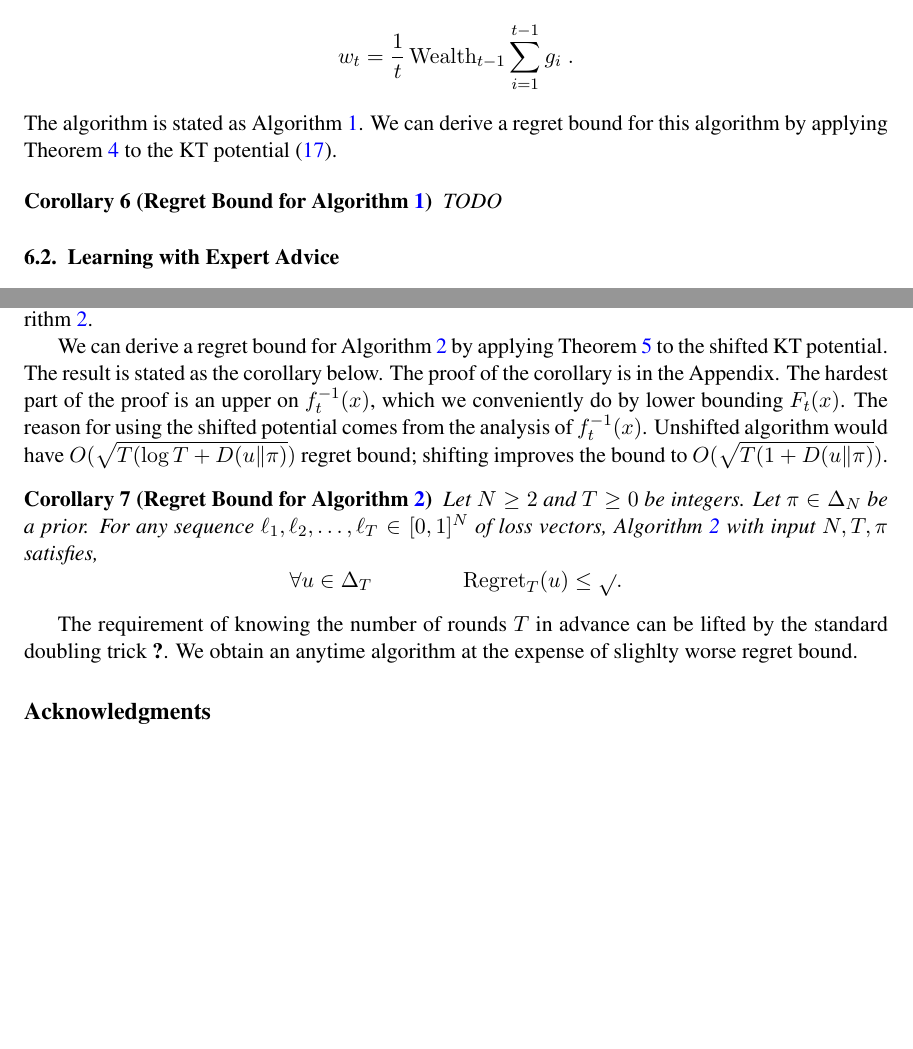
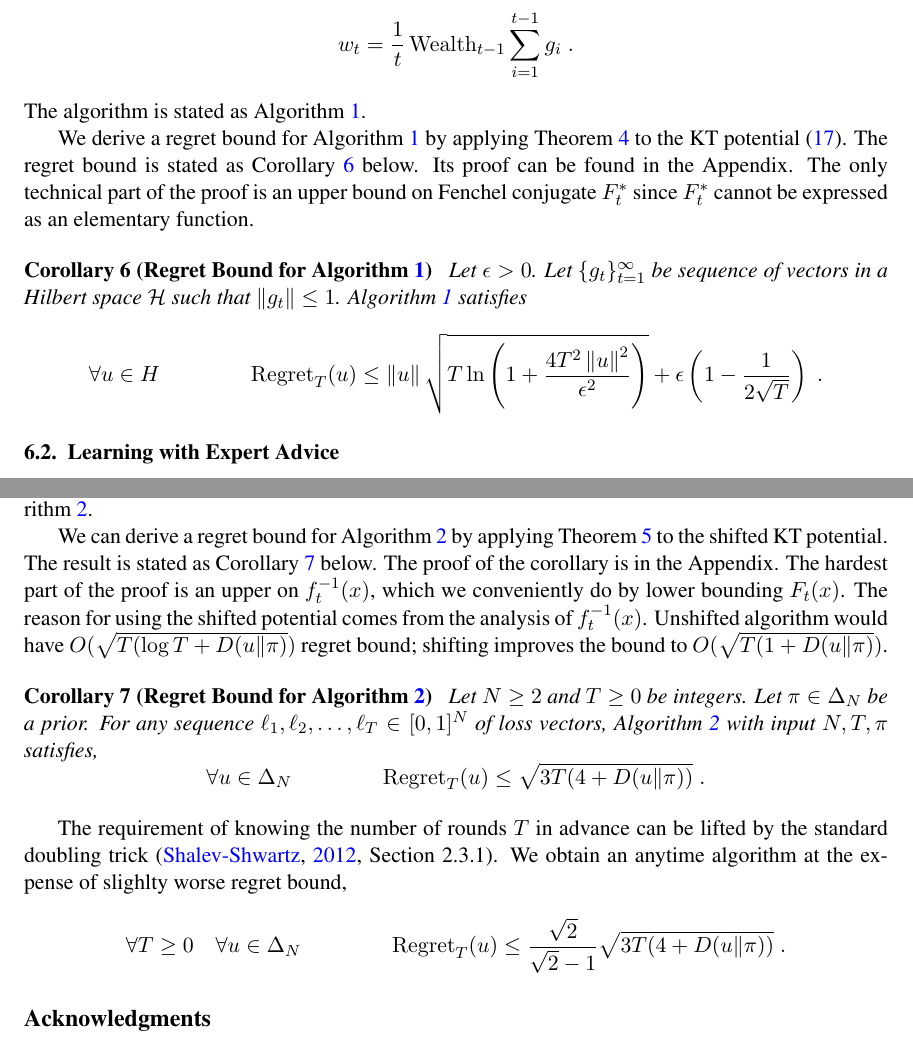
Before and after one commit to DavidPal/coin-betting-and-online-learning, a LaTeX document (main.tex, which reads kt-estimator.tex): two parts of pages 11 and 12 of 19, joined at a grey line, cut so that both start at the same text, the shorter picture padded with empty space. Compiled offline with pdfLaTeX.

Commit message:
Improve KT section

```diff
--- a/kt-estimator.tex
+++ b/kt-estimator.tex
@@ -65,15 +65,26 @@ written as
 $$
 w_t = \frac{1}{t} \Wealth_{t-1} \sum_{i=1}^{t-1} g_i \; .
 $$
-The algorithm is stated as Algorithm~\ref{algorithm:kt-hilbert-space-olo}. We
-can derive a regret bound for this algorithm by applying
-Theorem~\ref{theorem:hilbert-space-olo-regret-bound} to the KT potential
-\eqref{equation:kt-estimator-potential}.
+The algorithm is stated as Algorithm~\ref{algorithm:kt-hilbert-space-olo}.
+
+We derive a regret bound for Algorithm~\ref{algorithm:kt-hilbert-space-olo} by
+applying Theorem~\ref{theorem:hilbert-space-olo-regret-bound} to the KT
+potential \eqref{equation:kt-estimator-potential}. The regret bound is stated as
+Corollary~\ref{corollary:kt-hilbert-space-olo-regret} below. Its proof can be
+found in the Appendix. The only technical part of the proof is an upper bound on
+Fenchel conjugate $F_t^*$ since $F_t^*$ cannot be expressed as an elementary
+function.
 
 \begin{corollary}[Regret Bound for Algorithm~\ref{algorithm:kt-hilbert-space-olo}]
-TODO
+\label{corollary:kt-hilbert-space-olo-regret}
+Let $\epsilon > 0$. Let $\{g_t\}_{t=1}^\infty$ be sequence of vectors in a
+Hilbert space $\H$ such that $\norm{g_t} \le 1$.
+Algorithm~\ref{algorithm:kt-hilbert-space-olo} satisfies
+$$
+\forall u \in H \qquad \qquad
+\Regret_T(u) \le \norm{u} \sqrt{T \ln\left(1 + \frac{4T^2 \norm{u}^2}{\epsilon^2} \right)} + \epsilon \left(1 - \frac{1}{2\sqrt{T}} \right) \;.
+$$
 \end{corollary}
-
 
 \subsection{Learning with Expert Advice}
 
@@ -131,23 +142,28 @@ at the final algorithm, which we state as Algorithm~\ref{algorithm:kt-experts}.
 
 We can derive a regret bound for Algorithm~\ref{algorithm:kt-experts} by
 applying Theorem~\ref{theorem:regret-bound-experts} to the shifted KT potential.
-The result is stated as the corollary below. The proof of the corollary is in
-the Appendix. The hardest part of the proof is an upper on $f_t^{-1}(x)$, which
-we conveniently do by lower bounding $F_t(x)$. The reason for using the shifted
-potential comes from the analysis of $f_t^{-1}(x)$. Unshifted algorithm would
-have $O(\sqrt{T (\log T + \KL{u}{\pi}})$ regret bound; shifting improves the
-bound to $O(\sqrt{T (1 + \KL{u}{\pi}})$.
+The result is stated as Corollary~\ref{corollary:kt-experts-regret} below. The
+proof of the corollary is in the Appendix. The hardest part of the proof is an
+upper on $f_t^{-1}(x)$, which we conveniently do by lower bounding $F_t(x)$. The
+reason for using the shifted potential comes from the analysis of $f_t^{-1}(x)$.
+Unshifted algorithm would have $O(\sqrt{T (\log T + \KL{u}{\pi}})$ regret bound;
+shifting improves the bound to $O(\sqrt{T (1 + \KL{u}{\pi}})$.
 
 \begin{corollary}[Regret Bound for Algorithm~\ref{algorithm:kt-experts}]
+\label{corollary:kt-experts-regret}
 Let $N \ge 2$ and $T \ge 0$ be integers. Let $\pi \in \Delta_N$ be a prior.
 For any sequence $\ell_1, \ell_2, \dots, \ell_T \in
 [0,1]^N$ of loss vectors, Algorithm~\ref{algorithm:kt-experts}
 with input $N,T,\pi$ satisfies,
 $$
-\forall u \in \Delta_T \qquad \qquad \Regret_T(u) \le \sqrt{}.
+\forall u \in \Delta_N \qquad \qquad \Regret_T(u) \le \sqrt{3T (4 + \KL{u}{\pi})} \; .
 $$
 \end{corollary}
 
-The requirement of knowing the number of rounds $T$ in advance can be lifted
-by the standard doubling trick~\cite{???}. We obtain an anytime algorithm
-at the expense of slighlty worse regret bound.
+The requirement of knowing the number of rounds $T$ in advance can be lifted by
+the standard doubling trick~\citep[Section 2.3.1]{Shalev-Shwartz12}. We obtain
+an anytime algorithm at the expense of slighlty worse regret bound,
+$$
+\forall T \ge 0 \quad \forall u \in \Delta_N \qquad \qquad
+\Regret_T(u) \le \frac{\sqrt{2}}{\sqrt{2} - 1} \sqrt{3T (4 + \KL{u}{\pi})} \; .
+$$
--- a/main.tex
+++ b/main.tex
@@ -1,11 +1,8 @@
 % \documentclass[anon]{colt2016} % Anonymized submission
-\documentclass{colt2016} % NON-anonymized submission
+\documentclass{colt2016} % Include author names
 
-\usepackage{amsmath,amssymb}
 \usepackage[nolist]{acronym}
-\usepackage{natbib}
-\usepackage{algorithm}
-\usepackage{algorithmic}
+\usepackage{algorithm,algorithmic}
 \usepackage{times}
 \usepackage{enumerate}
 
```
Also changed, not shown: reduction-experts.tex (+1 -1 lines), reduction-hilbert-space.tex (+1 -1 lines), main.tex (10 more changed lines).
